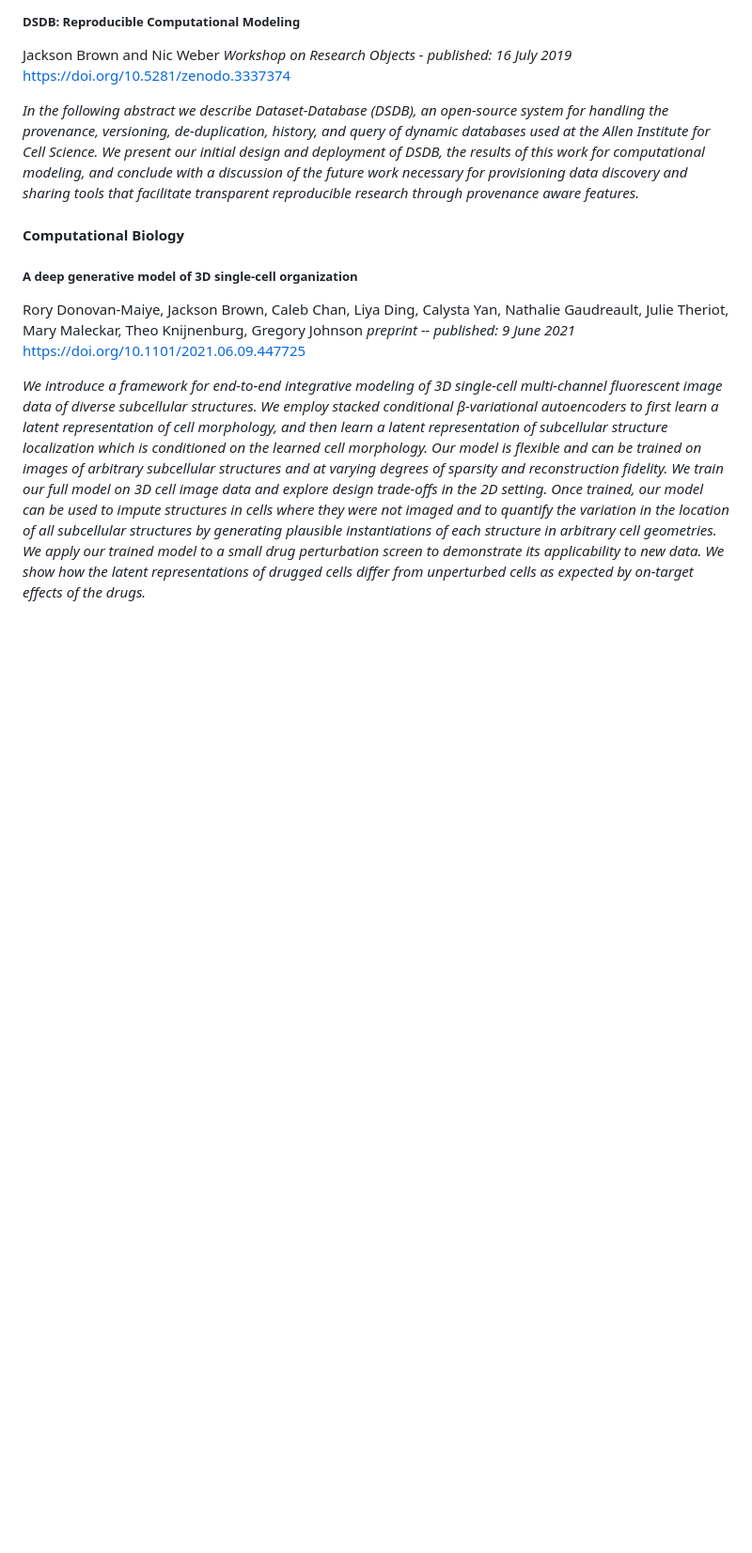
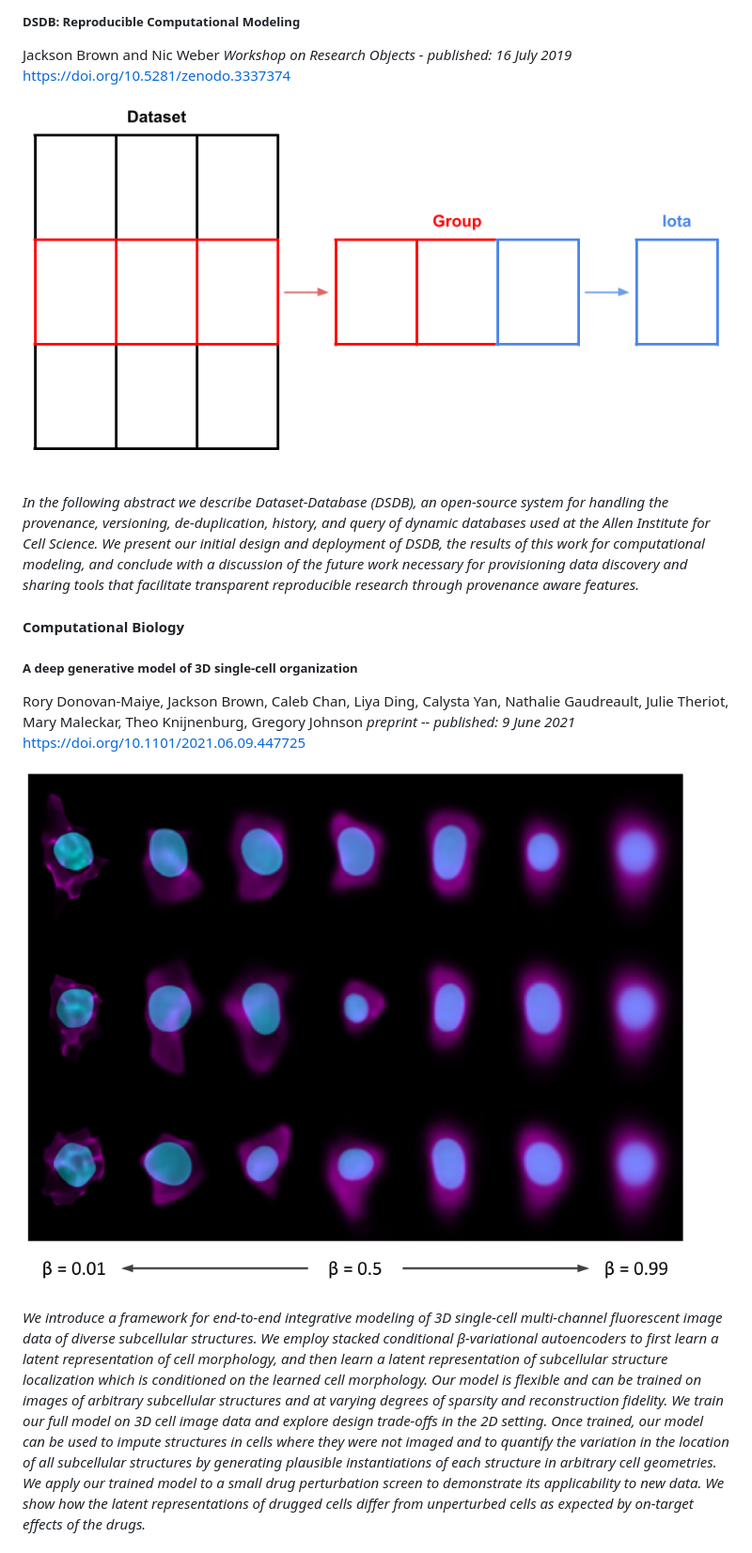
Before and after one commit to evamaxfield/evamaxfield.github.io, a Markdown page: papers/index.md, the part around one of its changes. Shown at 94% size. Rendered like a GitHub page; pictures changed too: img/papers/dsdb.png (added), img/papers/integrated-cell.png (added); blank space fills up the shorter version.

Commit message:
Add some images for papers and software

```diff
--- a/papers/index.md
+++ b/papers/index.md
@@ -39,6 +41,8 @@ Jackson Brown and Nic Weber
 _Workshop on Research Objects - published: 16 July 2019_
 [https://doi.org/10.5281/zenodo.3337374](https://doi.org/10.5281/zenodo.3337374)
 
+![workflow of how dataset database breaks down datasets to groups and iota](../img/papers/dsdb.png)
+
 _In the following abstract we describe Dataset-Database (DSDB), an open-source system for handling the provenance, versioning, de-duplication, history, and query of dynamic databases used at the Allen Institute for Cell Science. We present our initial design and deployment of DSDB, the results of this work for computational modeling, and conclude with a discussion of the future work necessary for provisioning data discovery and sharing tools that facilitate transparent reproducible research through provenance aware features._
 
 #### Computational Biology
@@ -48,6 +52,8 @@ _In the following abstract we describe Dataset-Database (DSDB), an open-source s
 Rory Donovan-Maiye, Jackson Brown, Caleb Chan, Liya Ding, Calysta Yan, Nathalie Gaudreault, Julie Theriot, Mary Maleckar, Theo Knijnenburg, Gregory Johnson
 _preprint -- published: 9 June 2021_
 [https://doi.org/10.1101/2021.06.09.447725](https://doi.org/10.1101/2021.06.09.447725)
+
+![cells generated using the integrated cell model using a range of beta values](../img/papers/integrated-cell.png)
 
 _We introduce a framework for end-to-end integrative modeling of 3D single-cell multi-channel fluorescent image data of diverse subcellular structures. We employ stacked conditional β-variational autoencoders to first learn a latent representation of cell morphology, and then learn a latent representation of subcellular structure localization which is conditioned on the learned cell morphology. Our model is flexible and can be trained on images of arbitrary subcellular structures and at varying degrees of sparsity and reconstruction fidelity. We train our full model on 3D cell image data and explore design trade-offs in the 2D setting. Once trained, our model can be used to impute structures in cells where they were not imaged and to quantify the variation in the location of all subcellular structures by generating plausible instantiations of each structure in arbitrary cell geometries. We apply our trained model to a small drug perturbation screen to demonstrate its applicability to new data. We show how the latent representations of drugged cells differ from unperturbed cells as expected by on-target effects of the drugs._
 
```
Also changed, not shown: other parts of papers/index.md (+2 -0 lines), software/index.md (+3 -1 lines), img/papers/cdp-core-pipeline.png (added), img/software/actk.png (added).
